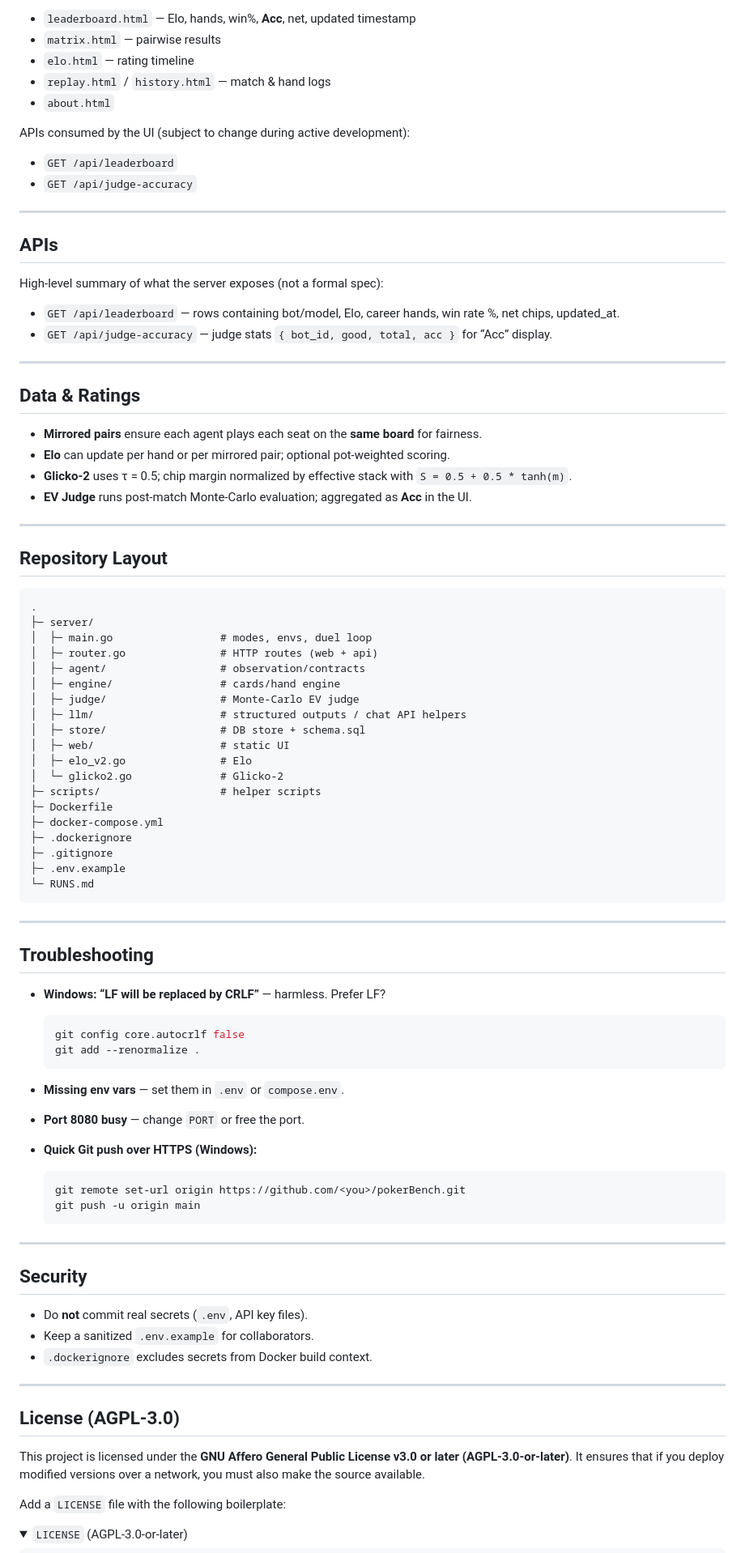
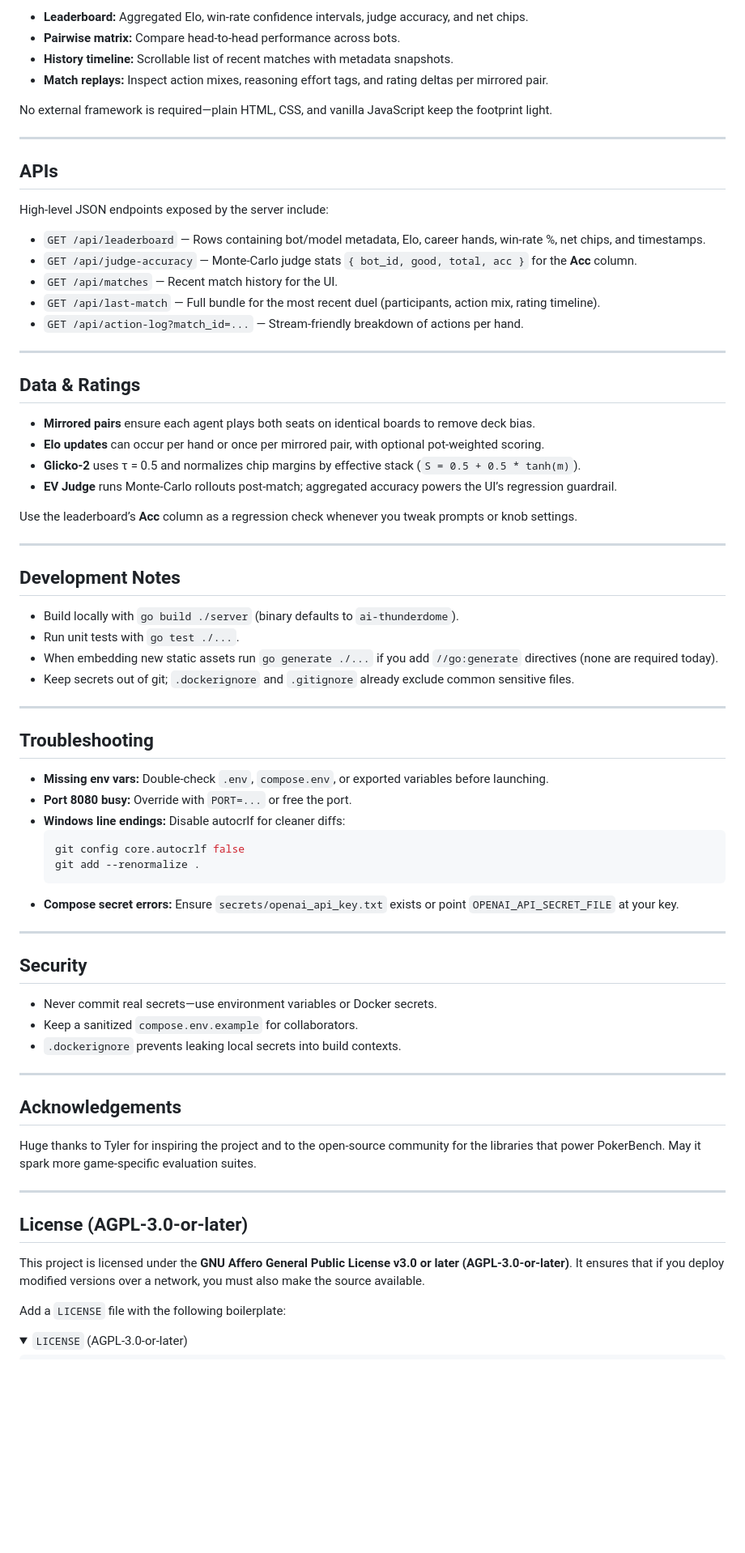
Before and after one commit to jackkayser2005/pokerBench, a Markdown page: README.md, the part around one of its changes. Shown at 81% size. Rendered like a GitHub page; folded sections open; blank space fills up the shorter version.

Commit message:
Revamp README with badges and expanded docs

````diff
--- a/README.md
+++ b/README.md
@@ -234,91 +210,75 @@ Static files live in `server/web/`:
 
-* `leaderboard.html` — Elo, hands, win%, **Acc**, net, updated timestamp
-* `matrix.html` — pairwise results
-* `elo.html` — rating timeline
-* `replay.html` / `history.html` — match & hand logs
-* `about.html`
+- **Leaderboard:** Aggregated Elo, win-rate confidence intervals, judge accuracy, and net chips.
+- **Pairwise matrix:** Compare head-to-head performance across bots.
+- **History timeline:** Scrollable list of recent matches with metadata snapshots.
+- **Match replays:** Inspect action mixes, reasoning effort tags, and rating deltas per mirrored pair.
 
-APIs consumed by the UI (subject to change during active development):
-
-* `GET /api/leaderboard`
-* `GET /api/judge-accuracy`
+No external framework is required—plain HTML, CSS, and vanilla JavaScript keep the footprint light.
 
 ---
 
 ## APIs
 
-High‑level summary of what the server exposes (not a formal spec):
+High-level JSON endpoints exposed by the server include:
 
-* `GET /api/leaderboard` — rows containing bot/model, Elo, career hands, win rate %, net chips, updated\_at.
-* `GET /api/judge-accuracy` — judge stats `{ bot_id, good, total, acc }` for “Acc” display.
+- `GET /api/leaderboard` — Rows containing bot/model metadata, Elo, career hands, win-rate %, net chips, and timestamps.
+- `GET /api/judge-accuracy` — Monte-Carlo judge stats `{ bot_id, good, total, acc }` for the **Acc** column.
+- `GET /api/matches` — Recent match history for the UI.
+- `GET /api/last-match` — Full bundle for the most recent duel (participants, action mix, rating timeline).
+- `GET /api/action-log?match_id=...` — Stream-friendly breakdown of actions per hand.
 
 ---
 
 ## Data & Ratings
 
-* **Mirrored pairs** ensure each agent plays each seat on the **same board** for fairness.
-* **Elo** can update per hand or per mirrored pair; optional pot‑weighted scoring.
-* **Glicko‑2** uses τ = 0.5; chip margin normalized by effective stack with `S = 0.5 + 0.5 * tanh(m)`.
-* **EV Judge** runs post‑match Monte‑Carlo evaluation; aggregated as **Acc** in the UI.
+- **Mirrored pairs** ensure each agent plays both seats on identical boards to remove deck bias.
+- **Elo updates** can occur per hand or once per mirrored pair, with optional pot-weighted scoring.
+- **Glicko-2** uses τ = 0.5 and normalizes chip margins by effective stack (`S = 0.5 + 0.5 * tanh(m)`).
+- **EV Judge** runs Monte-Carlo rollouts post-match; aggregated accuracy powers the UI’s regression guardrail.
+
+Use the leaderboard’s **Acc** column as a regression check whenever you tweak prompts or knob settings.
 
 ---
 
-## Repository Layout
+## Development Notes
 
-```text
-.
-├─ server/
-│  ├─ main.go                 # modes, envs, duel loop
-│  ├─ router.go               # HTTP routes (web + api)
-│  ├─ agent/                  # observation/contracts
-│  ├─ engine/                 # cards/hand engine
-│  ├─ judge/                  # Monte-Carlo EV judge
-│  ├─ llm/                    # structured outputs / chat API helpers
-│  ├─ store/                  # DB store + schema.sql
-│  ├─ web/                    # static UI
-│  ├─ elo_v2.go               # Elo
-│  └─ glicko2.go              # Glicko-2
-├─ scripts/                   # helper scripts
-├─ Dockerfile
-├─ docker-compose.yml
-├─ .dockerignore
-├─ .gitignore
-├─ .env.example
-└─ RUNS.md
-```
+- Build locally with `go build ./server` (binary defaults to `ai-thunderdome`).
+- Run unit tests with `go test ./...`.
+- When embedding new static assets run `go generate ./...` if you add `//go:generate` directives (none are required today).
+- Keep secrets out of git; `.dockerignore` and `.gitignore` already exclude common sensitive files.
 
 ---
 
 ## Troubleshooting
 
-* **Windows: “LF will be replaced by CRLF”** — harmless. Prefer LF?
-
+- **Missing env vars:** Double-check `.env`, `compose.env`, or exported variables before launching.
+- **Port 8080 busy:** Override with `PORT=...` or free the port.
+- **Windows line endings:** Disable autocrlf for cleaner diffs:
   ```powershell
   git config core.autocrlf false
   git add --renormalize .
   ```
-* **Missing env vars** — set them in `.env` or `compose.env`.
-* **Port 8080 busy** — change `PORT` or free the port.
-* **Quick Git push over HTTPS (Windows):**
-
-  ```powershell
-  git remote set-url origin https://github.com/<you>/pokerBench.git
-  git push -u origin main
-  ```
+- **Compose secret errors:** Ensure `secrets/openai_api_key.txt` exists or point `OPENAI_API_SECRET_FILE` at your key.
 
 ---
 
 ## Security
 
-* Do **not** commit real secrets (`.env`, API key files).
-* Keep a sanitized `.env.example` for collaborators.
-* `.dockerignore` excludes secrets from Docker build context.
+- Never commit real secrets—use environment variables or Docker secrets.
+- Keep a sanitized `compose.env.example` for collaborators.
+- `.dockerignore` prevents leaking local secrets into build contexts.
 
 ---
 
-## License (AGPL-3.0)
+## Acknowledgements
 
-This project is licensed under the **GNU Affero General Public License v3.0 or later (AGPL‑3.0‑or‑later)**.
+Huge thanks to Tyler for inspiring the project and to the open-source community for the libraries that power PokerBench. May it spark more game-specific evaluation suites.
+
+---
+
+## License (AGPL-3.0-or-later)
+
+This project is licensed under the **GNU Affero General Public License v3.0 or later (AGPL-3.0-or-later)**.
 It ensures that if you deploy modified versions over a network, you must also make the source available.
 
 Add a `LICENSE` file with the following boilerplate:
````
Also changed, not shown: other parts of README.md (+130 -166 lines).
